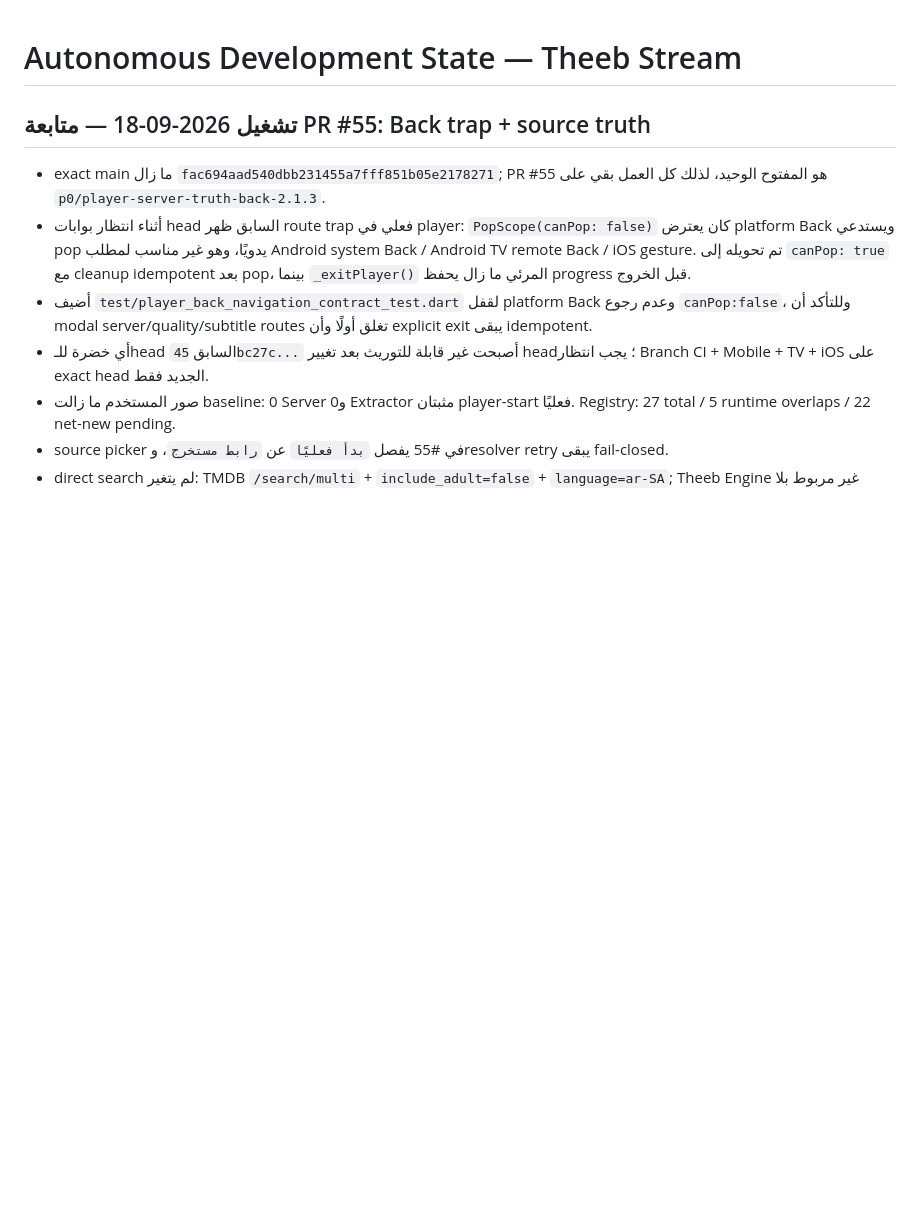
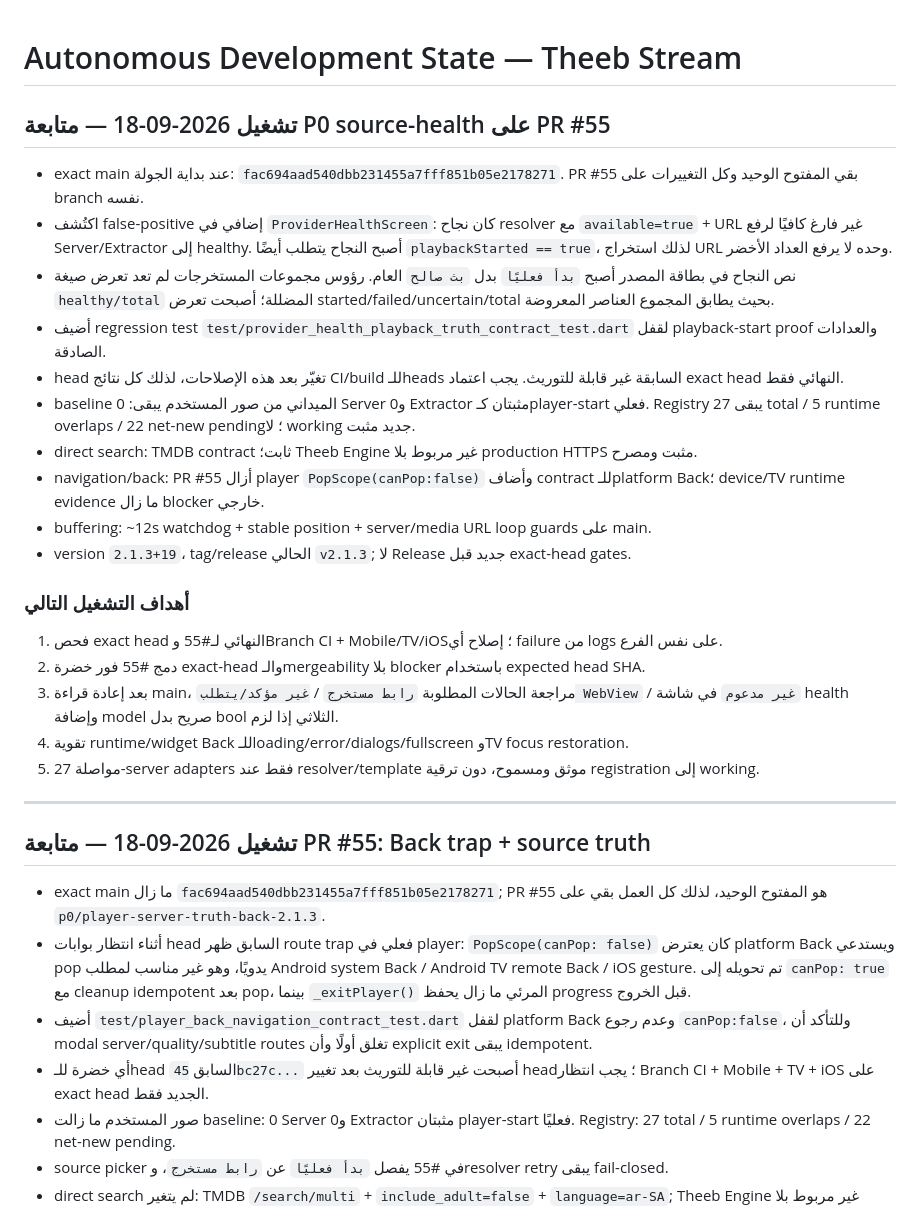
Before and after one commit to theeb1230-dot/theeb_stream, a Markdown page: docs/AUTONOMOUS_DEVELOPMENT_STATE.md, the part around the change. Drawn GitHub-style; blank space fills up the shorter version.

Commit message:
docs: record PR 55 source-health proof hardening

```diff
--- a/docs/AUTONOMOUS_DEVELOPMENT_STATE.md
+++ b/docs/AUTONOMOUS_DEVELOPMENT_STATE.md
@@ -1,4 +1,28 @@
 # Autonomous Development State — Theeb Stream
+
+## تشغيل 2026-09-18 — متابعة P0 source-health على PR #55
+
+- exact main عند بداية الجولة: `fac694aad540dbb231455a7fff851b05e2178271`. PR #55 بقي المفتوح الوحيد وكل التغييرات على branch نفسه.
+- اكتُشف false-positive إضافي في `ProviderHealthScreen`: كان نجاح resolver مع `available=true` + URL غير فارغ كافيًا لرفع Server/Extractor إلى healthy. أصبح النجاح يتطلب أيضًا `playbackStarted == true`، لذلك استخراج URL وحده لا يرفع العداد الأخضر.
+- نص النجاح في بطاقة المصدر أصبح `بدأ فعليًا` بدل `بث صالح` العام. رؤوس مجموعات المستخرجات لم تعد تعرض صيغة `healthy/total` المضللة؛ أصبحت تعرض started/failed/uncertain/total بحيث يطابق المجموع العناصر المعروضة.
+- أضيف regression test `test/provider_health_playback_truth_contract_test.dart` لقفل playback-start proof والعدادات الصادقة.
+- head تغيّر بعد هذه الإصلاحات، لذلك كل نتائج CI/build للـheads السابقة غير قابلة للتوريث. يجب اعتماد exact head النهائي فقط.
+- baseline الميداني من صور المستخدم يبقى: 0 Server و0 Extractor مثبتان كـplayer-start فعلي. Registry يبقى 27 total / 5 runtime overlaps / 22 net-new pending؛ لا working جديد مثبت.
+- direct search: TMDB contract ثابت؛ Theeb Engine غير مربوط بلا production HTTPS مثبت ومصرح.
+- navigation/back: PR #55 أزال player `PopScope(canPop:false)` وأضاف contract للـplatform Back؛ device/TV runtime evidence ما زال blocker خارجي.
+- buffering: ~12s watchdog + stable position + server/media URL loop guards على main.
+- version `2.1.3+19`، tag/release الحالي `v2.1.3`; لا Release جديد قبل exact-head gates.
+
+### أهداف التشغيل التالي
+
+1. فحص exact head النهائي لـ#55 وBranch CI + Mobile/TV/iOS؛ إصلاح أي failure من logs على نفس الفرع.
+2. دمج #55 فور خضرة exact-head والـmergeability بلا blocker باستخدام expected head SHA.
+3. بعد إعادة قراءة main، مراجعة الحالات المطلوبة `رابط مستخرج` / `غير مؤكد/يتطلب WebView` / `غير مدعوم` في شاشة health وإضافة model صريح بدل bool الثلاثي إذا لزم.
+4. تقوية runtime/widget Back للـloading/error/dialogs/fullscreen وTV focus restoration.
+5. مواصلة 27-server adapters فقط عند resolver/template موثق ومسموح، دون ترقية registration إلى working.
+
+---
+
 
 ## تشغيل 2026-09-18 — متابعة PR #55: Back trap + source truth
 
```
